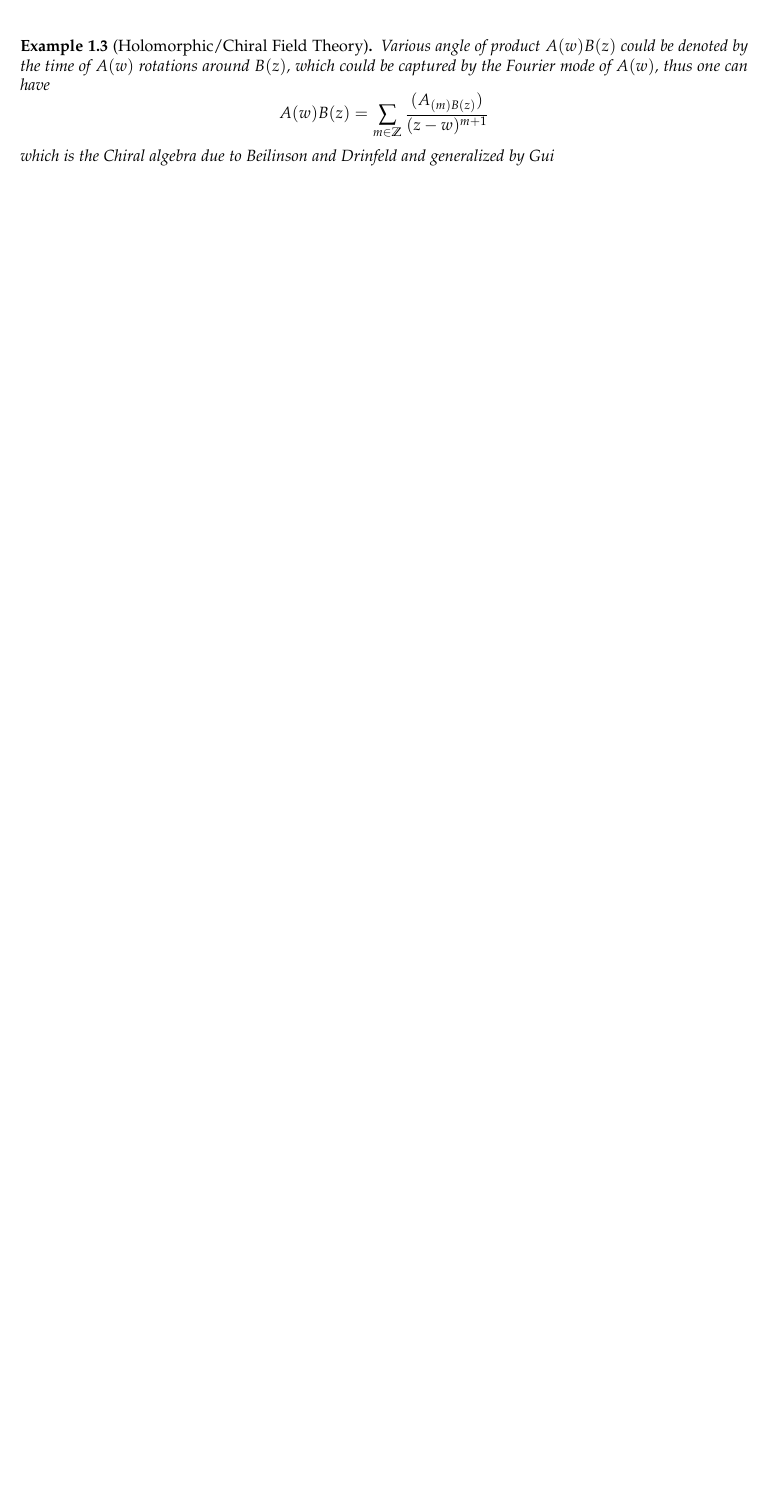
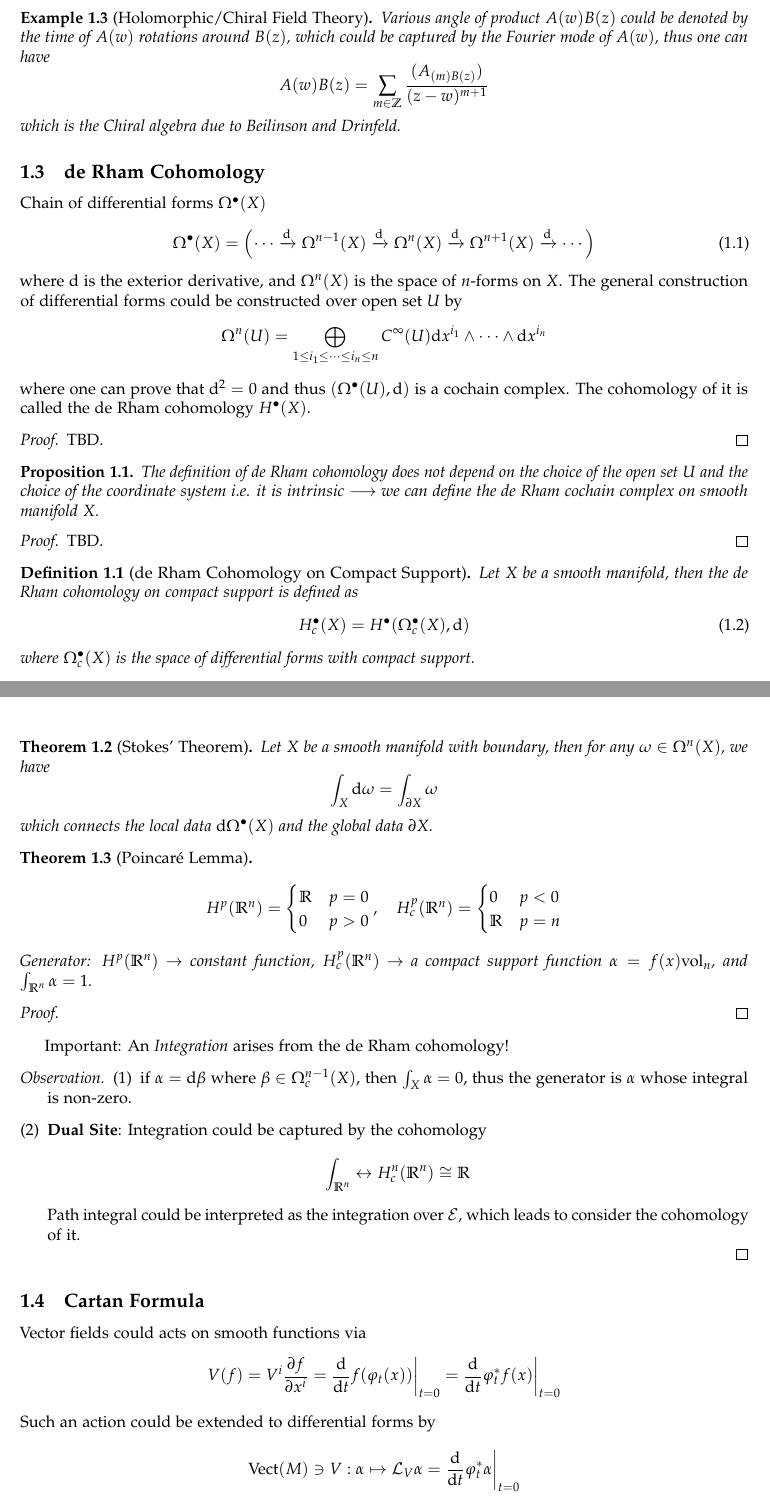
Before and after one commit to pxwg/2025_geo_math, a LaTeX document (qft/main.tex): part of page 2 of 2 before the commit and two parts of pages 2 and 3 of 3 after it, the two joined at a grey line, cut so that both start at the same text, the shorter picture padded with empty space. The pictures show the PDF file qft/main.pdf that the author committed with the source.

Commit message:
update for day1 1/2

```diff
--- a/qft/main.tex
+++ b/qft/main.tex
@@ -74,8 +85,45 @@ Consider the $\dim X = 2$ case in detailed
   \begin{equation*}
     A(w) B(z) = \sum_{m \in \mathbb{Z}} \frac{( A_{(m) B(z)})}{(z - w)^{m+1}}
   \end{equation*}
-  which is the Chiral algebra due to Beilinson and Drinfeld and generalized by Gui
+  which is the Chiral algebra due to Beilinson and Drinfeld.
 \end{example}
 
 \subsection{de Rham Cohomology}
 
+Chain of differential forms $ \Omega^{\bullet}(X)$
+\begin{equation}\label{eq:deRhamChain}
+  \Omega^{\bullet}(X) = \left( \cdots \xrightarrow{\mathrm{d}} \Omega^{n-1}(X) \xrightarrow{\mathrm{d}} \Omega^{n}(X) \xrightarrow{\mathrm{d}} \Omega^{n+1}(X) \xrightarrow{\mathrm{d}} \cdots \right)
+\end{equation}
+where $ \mathrm{d} $ is the exterior derivative, and $ \Omega^{n}(X)$ is the space of $ n$-forms on $ X$. The general construction of differential forms could be constructed over open set $ U$ by
+\begin{equation*}
+  \Omega^{n}(U) = \bigoplus_{1 \le i_1 \le \cdots \le i_n \le n} C^{\infty }(U) \mathrm{d} x^{i_1} \wedge \cdots \wedge \mathrm{d} x^{i_n}
+\end{equation*}
+where one can prove that $ \mathrm{d} ^{2} = 0$ and thus $\left( \Omega^{\bullet}(U), \mathrm{d} \right)$  is a cochain complex. The cohomology of it is called the de Rham cohomology $ H^{\bullet}(X)$.
+\begin{proof}
+  TBD.
+\end{proof}
+\begin{proposition}
+  The definition of de Rham cohomology does not depend on the choice of the open set $ U$ and the choice of the coordinate system i.e. it is intrinsic $\longrightarrow$ we can define the de Rham cochain complex on smooth manifold $ X$.
+\end{proposition}
+\begin{proof}
+  TBD.
+\end{proof}
+
+\begin{definition}[de Rham Cohomology on Compact Support]
+  Let $ X$ be a smooth manifold, then the de Rham cohomology on compact support is defined as
+  \begin{equation}
+    H^{\bullet}_{c}(X) = H^{\bullet}(\Omega^{\bullet}_{c}(X),\mathrm{d})
+  \end{equation}
+  where $ \Omega^{\bullet}_{c}(X)$ is the space of differential forms with compact support.
+\end{definition}
+
+\begin{theorem}[Stokes' Theorem]
+  Let $ X$ be a smooth manifold with boundary, then for any $ \omega \in \Omega^{n}(X)$, we have
+  \begin{equation*}
+    \int_{X} \mathrm{d} \omega = \int _{\partial X} \omega
+  \end{equation*}
+  which connects the local data $ \mathrm{d} \Omega^{\bullet}(X)$ and the global data $\partial X$.
+\end{theorem}
+\begin{theorem}[Poincaré Lemma]
+  \begin{equation*}
+    H^{p}(\mathbb{R}^{n}) =
@@ -82,2 +136,41 @@ Consider the $\dim X = 2$ case in detailed
+      0 & p <0 \\
+      \mathbb{R} & p = n \\
+    \end{cases}
+  \end{equation*}
+  Generator: $ H^{p}(\mathbb{R}^{n})$ $\rightarrow $ constant function, $ H^{p}_{c}(\mathbb{R}^{n})$ $\rightarrow $ a compact support function $ \alpha = f(x) \mathrm{vol}_{n}$, and $ \int _{\mathbb{R}^{n}} \alpha = 1$.
+\end{theorem}
+\begin{proof}
+
+\end{proof}
+Important: An \emph{Integration} arises from the de Rham cohomology!
+\begin{observation}
+  \begin{enumerate}[(1)]
+    \item if $ \alpha = \mathrm{d} \beta$ where $ \beta \in \Omega_{c}^{n-1}(X)$, then $ \int _{X} \alpha = 0$, thus the generator is $ \alpha$ whose integral is non-zero.
+    \item \textbf{Dual Site}: Integration could be captured by the cohomology
+      \begin{equation*}
+        \int _{\mathbb{R}^{n}} \leftrightarrow H^{n}_{c}(\mathbb{R}^{n}) \cong \mathbb{R}
+      \end{equation*}
+      Path integral could be interpreted as the integration over $ \mathcal{E}$, which leads to consider the cohomology of it.
+  \end{enumerate}
+\end{observation}
+
+\subsection{Cartan Formula}
+
+Vector fields could acts on smooth functions via
+\begin{equation*}
+  V(f) = V^{i} \frac{\partial f}{\partial x^{i}} = \frac{\mathrm{d} }{\mathrm{d} t} f(\varphi_{t}(x)) \bigg|_{t=0} = \frac{\mathrm{d} }{\mathrm{d} t} \varphi_{t}^{*} f(x) \bigg|_{t=0}
+\end{equation*}
+Such an action could be extended to differential forms by
+\begin{equation*}
+  \mathrm{Vect}(M) \ni V : \alpha \mapsto \mathcal{L}_{V} \alpha = \frac{\mathrm{d} }{\mathrm{d} t} \varphi_{t}^{*} \alpha \bigg|_{t=0}
+\end{equation*}
+which has the property $ \mathcal{L}_{V}(\alpha \wedge \beta) = \mathcal{L}_{V} \alpha \wedge \beta + \alpha \wedge \mathcal{L}_{V} \beta$, which implies that the Lie derivative is a derivation on the algebra of differential forms with degree $ 0$. And we have contraction $ \iota_{V}$ which is a derivation of degree $ -1$ on the algebra of differential forms.
+\begin{equation*}
+  \mathcal{L}_{V}  = \mathrm{d} \iota_{V} + \iota_{V} \mathrm{d}
+\end{equation*}
+Lie derivative is homotopy trivial i.e. chain homotopic.
+
+Rescaling invariance of $ \mathbb{R}^{n}$ leads to the Euler vector field $ E = x^{i} \frac{\partial }{\partial x^{i}}$.
+
 \label{LastPage}
 \end{document}
```
Also changed, not shown: preamble.tex (+3 -0 lines), README.md, qft/main.pdf, qft/main.tex (21 more changed lines).
